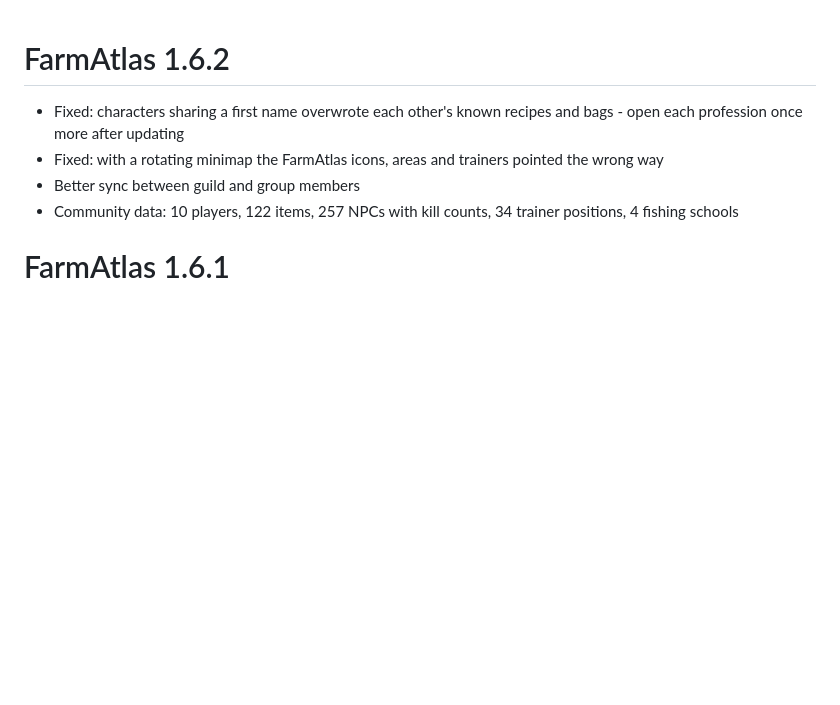
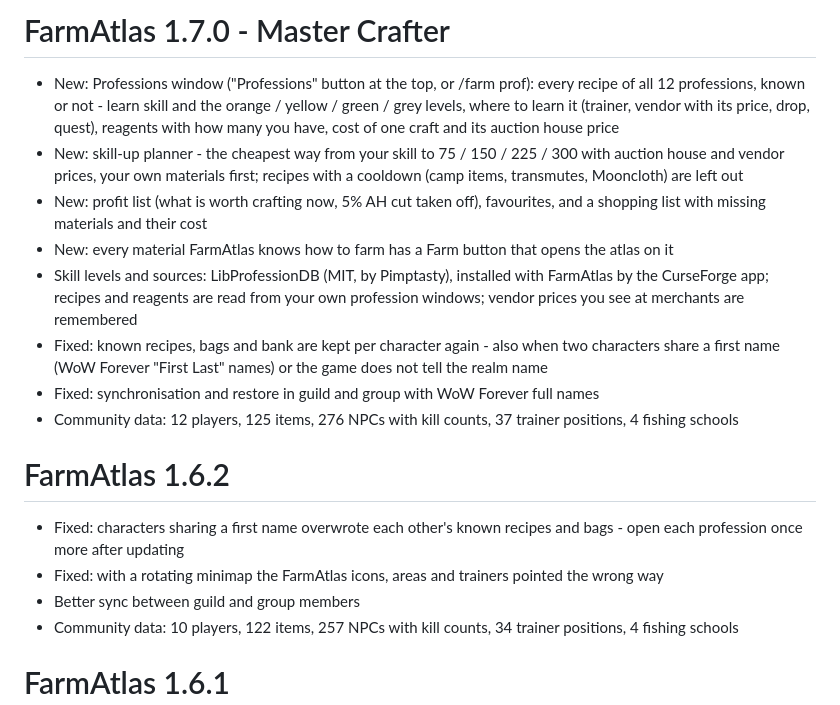
Before and after one commit to Shade1981/FarmAtlas, a Markdown page: CHANGELOG.md, the part around the change. GitHub-like rendering; blank space fills up the shorter version.

```diff
--- a/CHANGELOG.md
+++ b/CHANGELOG.md
@@ -1,3 +1,14 @@
+# FarmAtlas 1.7.0 - Master Crafter
+
+- New: Professions window ("Professions" button at the top, or /farm prof): every recipe of all 12 professions, known or not - learn skill and the orange / yellow / green / grey levels, where to learn it (trainer, vendor with its price, drop, quest), reagents with how many you have, cost of one craft and its auction house price
+- New: skill-up planner - the cheapest way from your skill to 75 / 150 / 225 / 300 with auction house and vendor prices, your own materials first; recipes with a cooldown (camp items, transmutes, Mooncloth) are left out
+- New: profit list (what is worth crafting now, 5% AH cut taken off), favourites, and a shopping list with missing materials and their cost
+- New: every material FarmAtlas knows how to farm has a Farm button that opens the atlas on it
+- Skill levels and sources: LibProfessionDB (MIT, by Pimptasty), installed with FarmAtlas by the CurseForge app; recipes and reagents are read from your own profession windows; vendor prices you see at merchants are remembered
+- Fixed: known recipes, bags and bank are kept per character again - also when two characters share a first name (WoW Forever "First Last" names) or the game does not tell the realm name
+- Fixed: synchronisation and restore in guild and group with WoW Forever full names
+- Community data: 12 players, 125 items, 276 NPCs with kill counts, 37 trainer positions, 4 fishing schools
+
 # FarmAtlas 1.6.2
 
 - Fixed: characters sharing a first name overwrote each other's known recipes and bags - open each profession once more after updating
```
Also changed, not shown: media/desc/description.md (+30 -0 lines), media/desc/v170-recipes.png (added), media/desc/v170-shopping.png (added), media/desc/v170-skillup.png (added), 13 other files.
